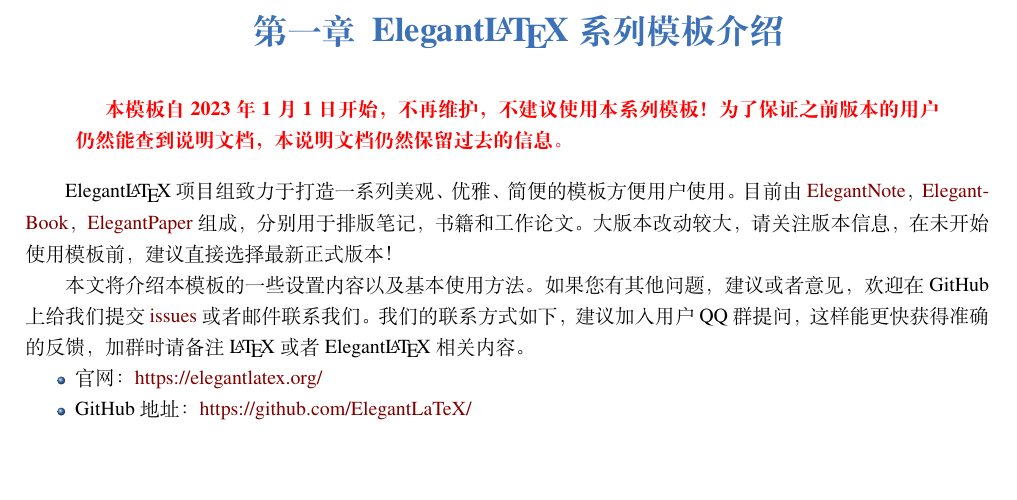
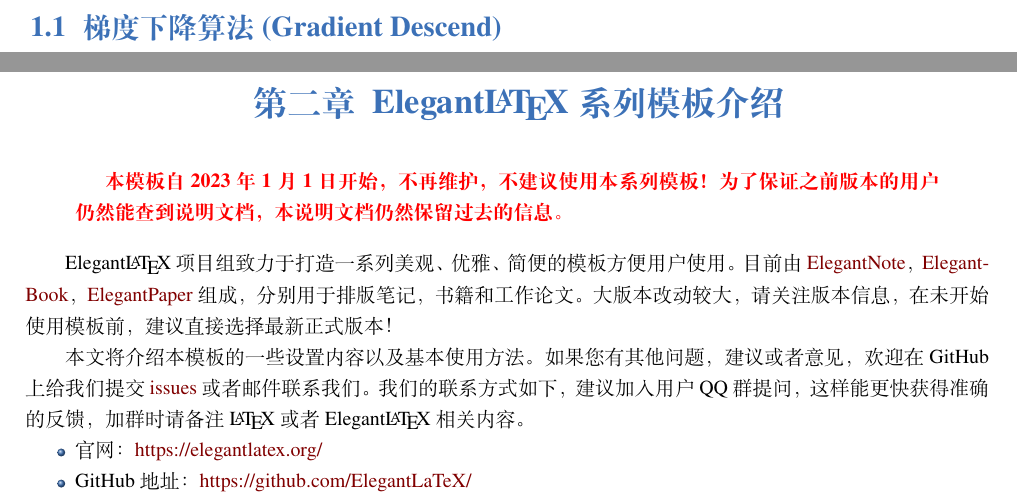
Before and after one commit to RunfengZhang/MachineLearningBook, a LaTeX book (machine_learning.tex): part of page 4 of 28 before the commit and two parts of pages 4 and 5 of 29 after it, the two joined at a grey line, cut at the place of the change, the shorter picture padded with empty space. Compiled offline with XeLaTeX; a missing font is replaced by an installed copy or a similar font.

Commit message:
add optimization method chap

```diff
--- a/machine_learning.tex
+++ b/machine_learning.tex
@@ -20,7 +20,7 @@
 \newcommand{\ccr}[1]{\makecell{{\color{#1}\rule{1cm}{1cm}}}}
 
 % 修改标题页的橙色带
-\definecolor{customcolor}{RGB}{32,178,170}
+\definecolor{customcolor}{RGB}{32,78,170}
 \colorlet{coverlinecolor}{customcolor}
 \usepackage{cprotect}
 
@@ -34,6 +34,10 @@
 \tableofcontents
 
 \mainmatter
+
+\chapter{机器学习中的优化方法}
+
+\section{梯度下降算法 (Gradient Descend)}
 
 \chapter{Elegant\LaTeX{} 系列模板介绍}
 
```
Also changed, not shown: machine_learning.pdf.
